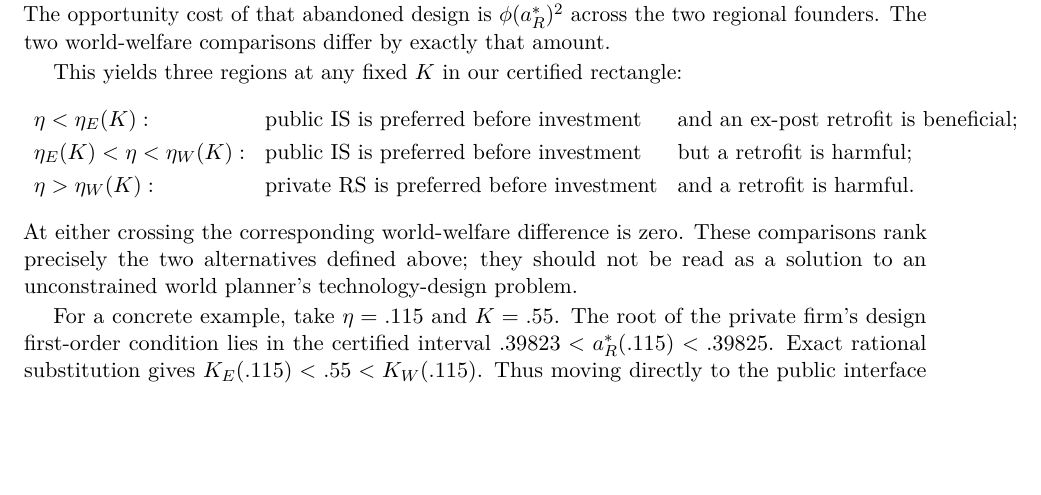
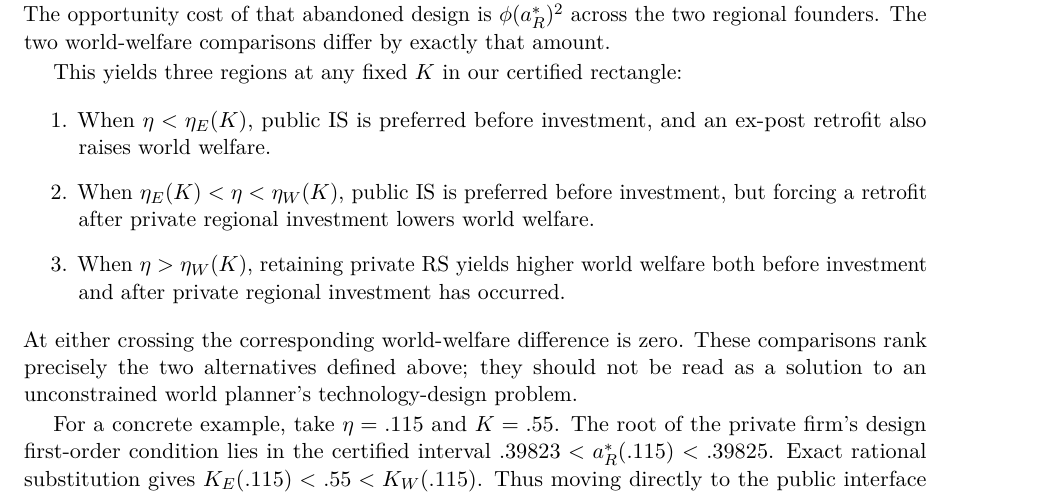
Before and after one commit to ryotamatsuki/public-private-standards-bargaining, a LaTeX paper (manuscript/main.tex, which reads manuscript/sections/05_welfare.tex): part of page 12 of 23, cut so that both start at the same text, the shorter picture padded with empty space. Compiled offline with pdfLaTeX.

Commit message:
Stage29: remove line overflow and CI-only missing pdfinfo tool; preserve proof statements

```diff
--- a/manuscript/sections/05_welfare.tex
+++ b/manuscript/sections/05_welfare.tex
@@ -105,19 +105,11 @@ The distinction is economically transparent. A privately developed regional stan
 \(\phi(\aR)^2\) across the two regional founders. The two world-welfare comparisons differ by exactly that amount.
 
 This yields three regions at any fixed \(K\) in our certified rectangle:
-\[
-\begin{array}{lll}
- \eta<\eta_E(K):
- & \text{public IS is preferred before investment}
- & \text{and an ex-post retrofit is beneficial};\\[1mm]
- \eta_E(K)<\eta<\eta_W(K):
- & \text{public IS is preferred before investment}
- & \text{but a retrofit is harmful};\\[1mm]
- \eta>\eta_W(K):
- & \text{private RS is preferred before investment}
- & \text{and a retrofit is harmful}.
-\end{array}
-\]
+\begin{enumerate}
+\item When \(\eta<\eta_E(K)\), public IS is preferred before investment, and an ex-post retrofit also raises world welfare.
+\item When \(\eta_E(K)<\eta<\eta_W(K)\), public IS is preferred before investment, but forcing a retrofit after private regional investment lowers world welfare.
+\item When \(\eta>\eta_W(K)\), retaining private RS yields higher world welfare both before investment and after private regional investment has occurred.
+\end{enumerate}
 At either crossing the corresponding world-welfare difference is zero. These comparisons rank precisely the two alternatives defined above; they should not be read as a solution to an unconstrained world planner's technology-design problem.
 
 For a concrete example, take \(\eta=.115\) and \(K=.55\).
```
